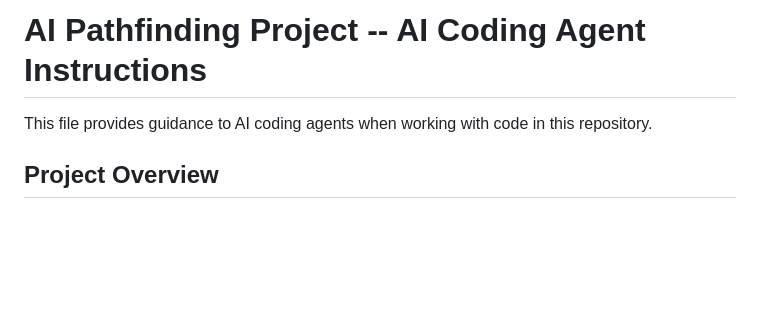
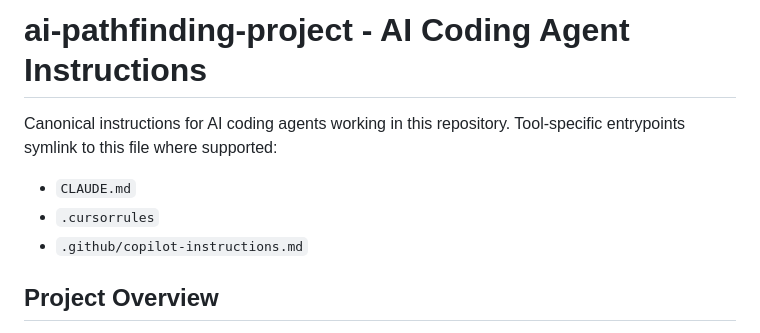
Before and after one commit to LouisJackman/ai-pathfinding-project, a Markdown page: AGENTS.md, the part around the change. GitHub-like rendering; blank space fills up the shorter version.

Commit message:
docs: standardise AI instruction entrypoints
Keep AGENTS.md canonical while using the same opening structure and supported entrypoint list across AI coding tools.

Co-Authored-By: OpenAI Codex <noreply@openai.com>

```diff
--- a/AGENTS.md
+++ b/AGENTS.md
@@ -1,6 +1,9 @@
-# AI Pathfinding Project -- AI Coding Agent Instructions
+# ai-pathfinding-project - AI Coding Agent Instructions
 
-This file provides guidance to AI coding agents when working with code in this repository.
+Canonical instructions for AI coding agents working in this repository. Tool-specific entrypoints symlink to this file where supported:
+- `CLAUDE.md`
+- `.cursorrules`
+- `.github/copilot-instructions.md`
 
 ## Project Overview
 
```
